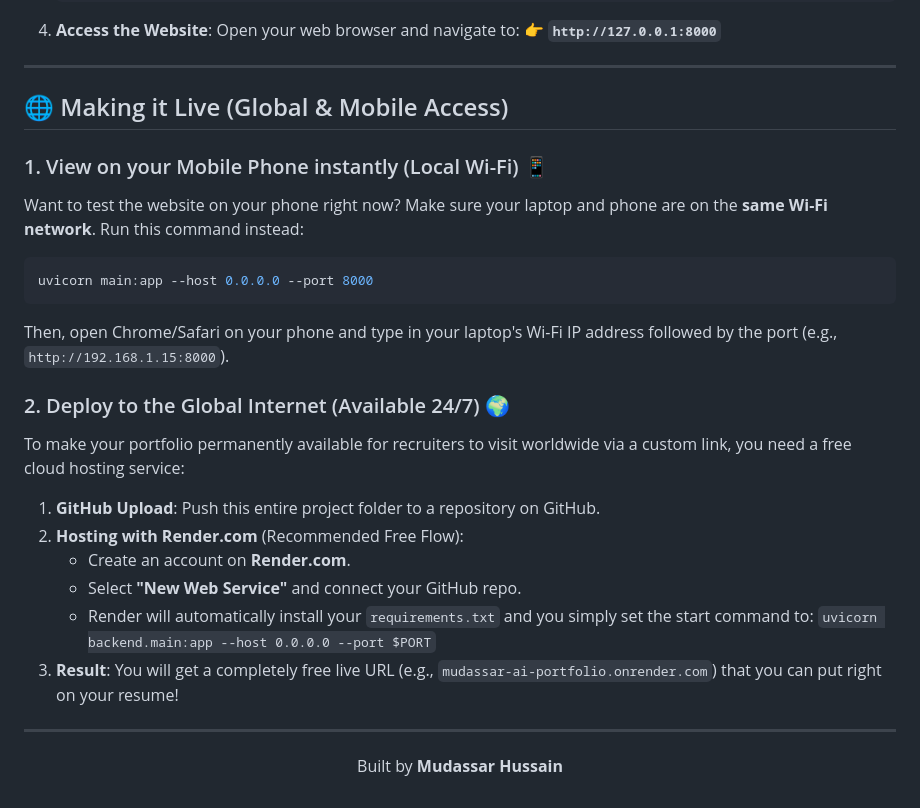
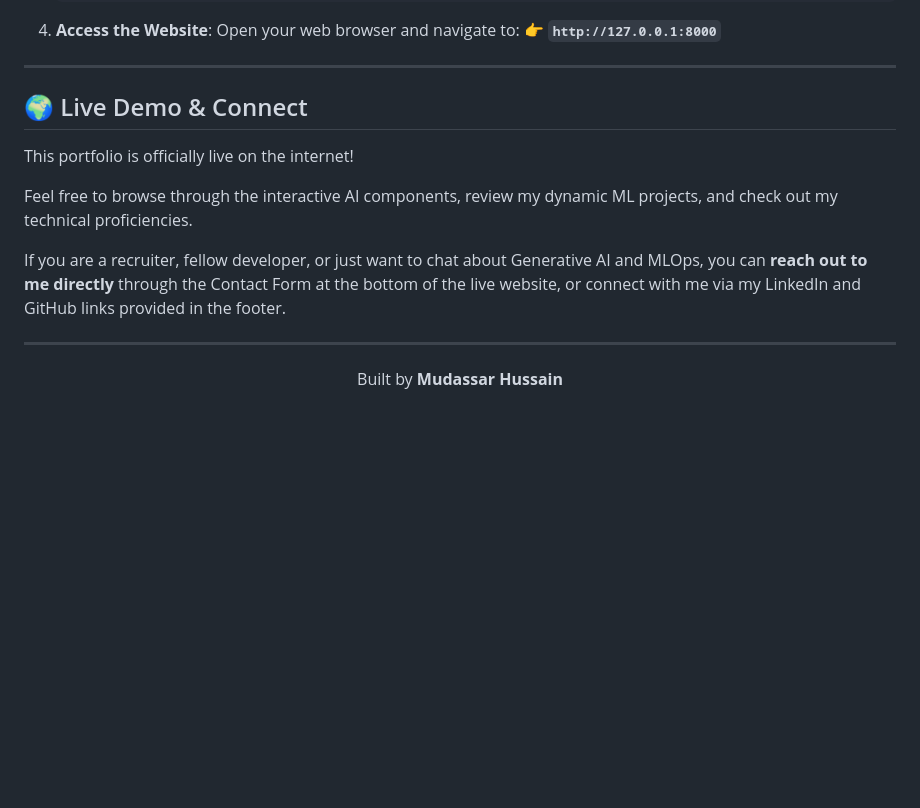
Before and after one commit to MudassarGill/mudassar-ai-portfolio, a Markdown page: README.md, the part around the change. Rendered like a GitHub page; blank space fills up the shorter version.

Commit message:
readme file added

````diff
--- a/README.md
+++ b/README.md
@@ -69,23 +69,13 @@ To run the application locally, you do not need to boot the HTML and Backend sep
 
 ---
 
-## 🌐 Making it Live (Global & Mobile Access)
+## 🌍 Live Demo & Connect
 
-### 1. View on your Mobile Phone instantly (Local Wi-Fi) 📱
-Want to test the website on your phone right now? Make sure your laptop and phone are on the **same Wi-Fi network**. Run this command instead:
-```bash
-uvicorn main:app --host 0.0.0.0 --port 8000
-```
-Then, open Chrome/Safari on your phone and type in your laptop's Wi-Fi IP address followed by the port (e.g., `http://192.168.1.15:8000`).
+This portfolio is officially live on the internet!
 
-### 2. Deploy to the Global Internet (Available 24/7) 🌍
-To make your portfolio permanently available for recruiters to visit worldwide via a custom link, you need a free cloud hosting service:
-1. **GitHub Upload**: Push this entire project folder to a repository on GitHub.
-2. **Hosting with Render.com** (Recommended Free Flow):
-   * Create an account on **Render.com**.
-   * Select **"New Web Service"** and connect your GitHub repo.
-   * Render will automatically install your `requirements.txt` and you simply set the start command to: `uvicorn backend.main:app --host 0.0.0.0 --port $PORT`
-3. **Result**: You will get a completely free live URL (e.g., `mudassar-ai-portfolio.onrender.com`) that you can put right on your resume!
+Feel free to browse through the interactive AI components, review my dynamic ML projects, and check out my technical proficiencies.
+
+If you are a recruiter, fellow developer, or just want to chat about Generative AI and MLOps, you can **reach out to me directly** through the Contact Form at the bottom of the live website, or connect with me via my LinkedIn and GitHub links provided in the footer.
 
 ---
 
````
